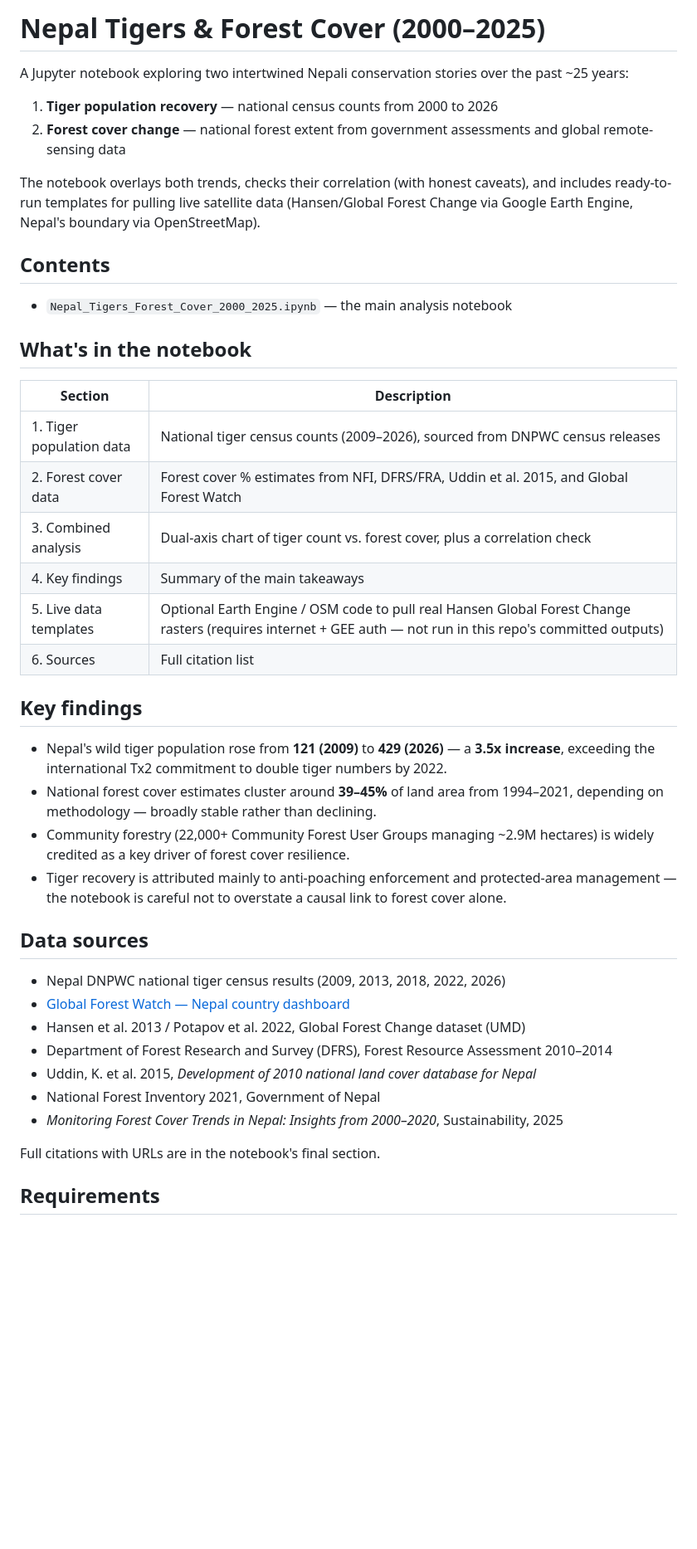
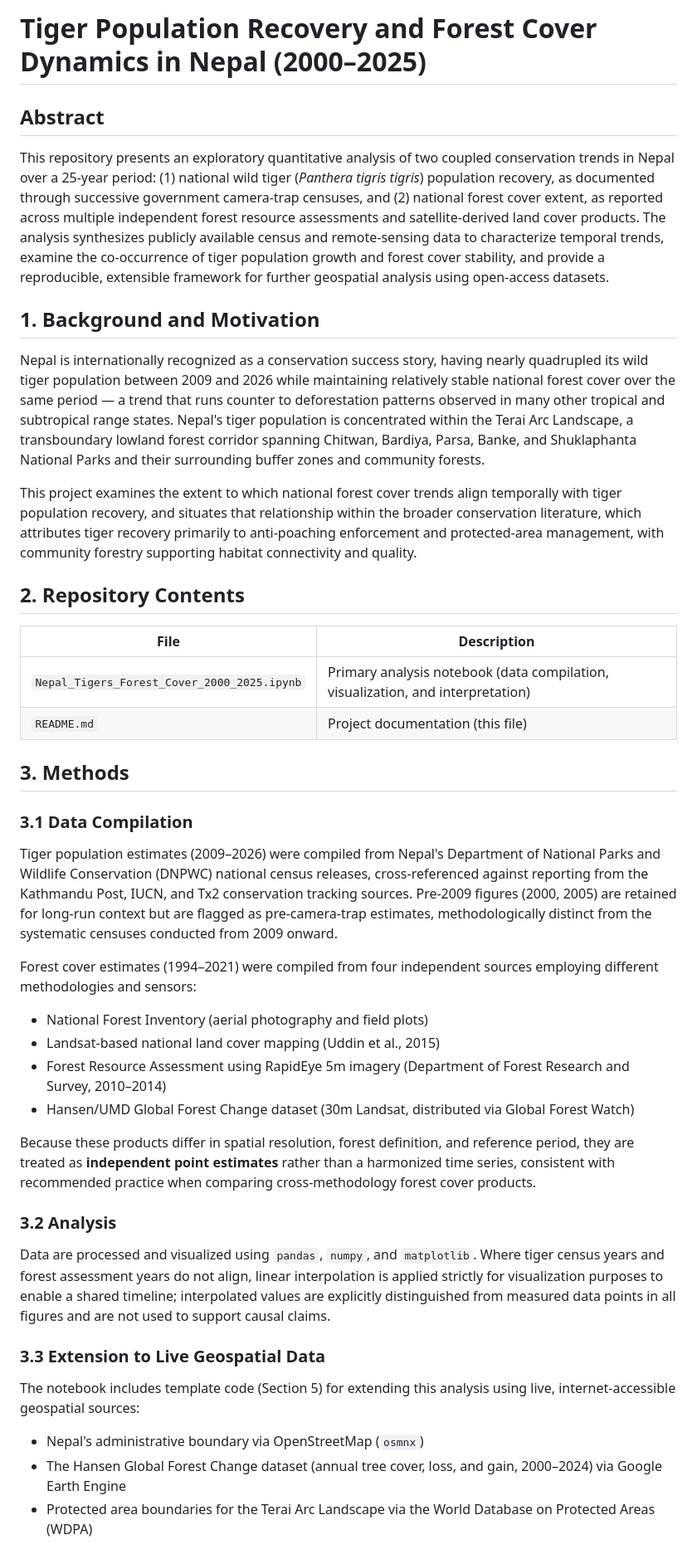
Before and after one commit to Shikhar-ii/Nepal-Forest-Tiger-Expansion, a Markdown page: README.md, the part around one of its changes. Shown at 83% size. Rendered like a GitHub page; blank space fills up the shorter version.

```diff
--- a/README.md
+++ b/README.md
@@ -1,44 +1,46 @@
-# Nepal Tigers & Forest Cover (2000–2025)
+# Tiger Population Recovery and Forest Cover Dynamics in Nepal (2000–2025)
 
-A Jupyter notebook exploring two intertwined Nepali conservation stories over the past ~25 years:
+## Abstract
 
-1. **Tiger population recovery** — national census counts from 2000 to 2026
-2. **Forest cover change** — national forest extent from government assessments and global remote-sensing data
+This repository presents an exploratory quantitative analysis of two coupled conservation trends in Nepal over a 25-year period: (1) national wild tiger (*Panthera tigris tigris*) population recovery, as documented through successive government camera-trap censuses, and (2) national forest cover extent, as reported across multiple independent forest resource assessments and satellite-derived land cover products. The analysis synthesizes publicly available census and remote-sensing data to characterize temporal trends, examine the co-occurrence of tiger population growth and forest cover stability, and provide a reproducible, extensible framework for further geospatial analysis using open-access datasets.
 
-The notebook overlays both trends, checks their correlation (with honest caveats), and includes ready-to-run templates for pulling live satellite data (Hansen/Global Forest Change via Google Earth Engine, Nepal's boundary via OpenStreetMap).
+## 1. Background and Motivation
 
-## Contents
+Nepal is internationally recognized as a conservation success story, having nearly quadrupled its wild tiger population between 2009 and 2026 while maintaining relatively stable national forest cover over the same period — a trend that runs counter to deforestation patterns observed in many other tropical and subtropical range states. Nepal's tiger population is concentrated within the Terai Arc Landscape, a transboundary lowland forest corridor spanning Chitwan, Bardiya, Parsa, Banke, and Shuklaphanta National Parks and their surrounding buffer zones and community forests.
 
-- `Nepal_Tigers_Forest_Cover_2000_2025.ipynb` — the main analysis notebook
+This project examines the extent to which national forest cover trends align temporally with tiger population recovery, and situates that relationship within the broader conservation literature, which attributes tiger recovery primarily to anti-poaching enforcement and protected-area management, with community forestry supporting habitat connectivity and quality.
 
-## What's in the notebook
+## 2. Repository Contents
 
-| Section | Description |
+| File | Description |
 |---|---|
-| 1. Tiger population data | National tiger census counts (2009–2026), sourced from DNPWC census releases |
-| 2. Forest cover data | Forest cover % estimates from NFI, DFRS/FRA, Uddin et al. 2015, and Global Forest Watch |
-| 3. Combined analysis | Dual-axis chart of tiger count vs. forest cover, plus a correlation check |
-| 4. Key findings | Summary of the main takeaways |
-| 5. Live data templates | Optional Earth Engine / OSM code to pull real Hansen Global Forest Change rasters (requires internet + GEE auth — not run in this repo's committed outputs) |
-| 6. Sources | Full citation list |
+| `Nepal_Tigers_Forest_Cover_2000_2025.ipynb` | Primary analysis notebook (data compilation, visualization, and interpretation) |
+| `README.md` | Project documentation (this file) |
 
-## Key findings
+## 3. Methods
 
-- Nepal's wild tiger population rose from **121 (2009)** to **429 (2026)** — a **3.5x increase**, exceeding the international Tx2 commitment to double tiger numbers by 2022.
-- National forest cover estimates cluster around **39–45%** of land area from 1994–2021, depending on methodology — broadly stable rather than declining.
-- Community forestry (22,000+ Community Forest User Groups managing ~2.9M hectares) is widely credited as a key driver of forest cover resilience.
-- Tiger recovery is attributed mainly to anti-poaching enforcement and protected-area management — the notebook is careful not to overstate a causal link to forest cover alone.
+### 3.1 Data Compilation
 
-## Data sources
+Tiger population estimates (2009–2026) were compiled from Nepal's Department of National Parks and Wildlife Conservation (DNPWC) national census releases, cross-referenced against reporting from the Kathmandu Post, IUCN, and Tx2 conservation tracking sources. Pre-2009 figures (2000, 2005) are retained for long-run context but are flagged as pre-camera-trap estimates, methodologically distinct from the systematic censuses conducted from 2009 onward.
 
-- Nepal DNPWC national tiger census results (2009, 2013, 2018, 2022, 2026)
-- [Global Forest Watch — Nepal country dashboard](https://www.globalforestwatch.org/dashboards/country/NPL/)
-- Hansen et al. 2013 / Potapov et al. 2022, Global Forest Change dataset (UMD)
-- Department of Forest Research and Survey (DFRS), Forest Resource Assessment 2010–2014
-- Uddin, K. et al. 2015, *Development of 2010 national land cover database for Nepal*
-- National Forest Inventory 2021, Government of Nepal
-- *Monitoring Forest Cover Trends in Nepal: Insights from 2000–2020*, Sustainability, 2025
+Forest cover estimates (1994–2021) were compiled from four independent sources employing different methodologies and sensors:
 
-Full citations with URLs are in the notebook's final section.
+- National Forest Inventory (aerial photography and field plots)
+- Landsat-based national land cover mapping (Uddin et al., 2015)
+- Forest Resource Assessment using RapidEye 5m imagery (Department of Forest Research and Survey, 2010–2014)
+- Hansen/UMD Global Forest Change dataset (30m Landsat, distributed via Global Forest Watch)
 
-## Requirements
+Because these products differ in spatial resolution, forest definition, and reference period, they are treated as **independent point estimates** rather than a harmonized time series, consistent with recommended practice when comparing cross-methodology forest cover products.
+
+### 3.2 Analysis
+
+Data are processed and visualized using `pandas`, `numpy`, and `matplotlib`. Where tiger census years and forest assessment years do not align, linear interpolation is applied strictly for visualization purposes to enable a shared timeline; interpolated values are explicitly distinguished from measured data points in all figures and are not used to support causal claims.
+
+### 3.3 Extension to Live Geospatial Data
+
+The notebook includes template code (Section 5) for extending this analysis using live, internet-accessible geospatial sources:
+
+- Nepal's administrative boundary via OpenStreetMap (`osmnx`)
+- The Hansen Global Forest Change dataset (annual tree cover, loss, and gain, 2000–2024) via Google Earth Engine
+- Protected area boundaries for the Terai Arc Landscape via the World Database on Protected Areas (WDPA)
+
```
Also changed, not shown: other parts of README.md (+39 -9 lines).
